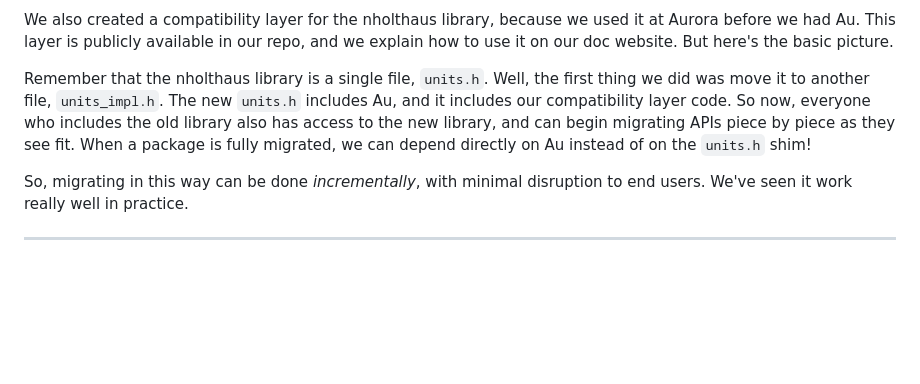
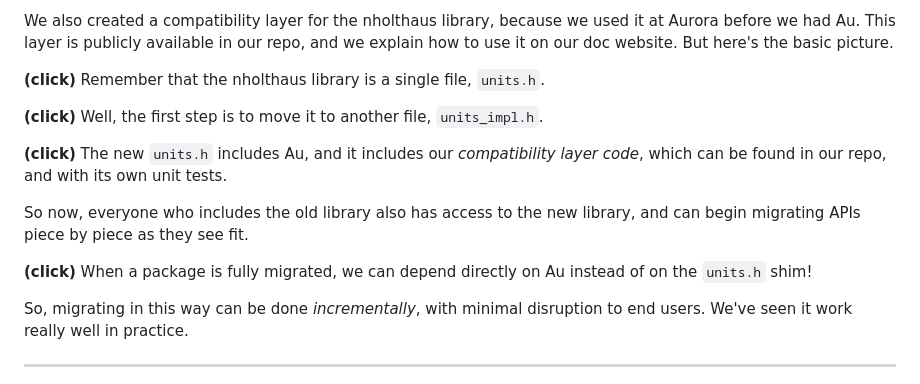
Before and after one commit to chiphogg/cppcon-2023-au-units, a Markdown page: hogg-cppcon-23.md, the part around one of its changes. Rendered like a GitHub page; blank space fills up the shorter version.

Commit message:
Slide: "nholthaus compatibility layer"

```diff
--- a/hogg-cppcon-23.md
+++ b/hogg-cppcon-23.md
@@ -2591,11 +2596,21 @@ We also created a compatibility layer for the nholthaus library, because we used
 we had Au.  This layer is publicly available in our repo, and we explain how to use it on our doc
 website.  But here's the basic picture.
 
-Remember that the nholthaus library is a single file, `units.h`.  Well, the first thing we did was
-move it to another file, `units_impl.h`.  The new `units.h` includes Au, and it includes our
-compatibility layer code.  So now, everyone who includes the old library also has access to the new
-library, and can begin migrating APIs piece by piece as they see fit.  When a package is fully
-migrated, we can depend directly on Au instead of on the `units.h` shim!
+**(click)**
+Remember that the nholthaus library is a single file, `units.h`.
+
+**(click)**
+Well, the first step is to move it to another file, `units_impl.h`.
+
+**(click)**
+The new `units.h` includes Au, and it includes our _compatibility layer code_, which can be found in
+our repo, and with its own unit tests.
+
+So now, everyone who includes the old library also has access to the new library, and can begin
+migrating APIs piece by piece as they see fit.
+
+**(click)**
+When a package is fully migrated, we can depend directly on Au instead of on the `units.h` shim!
 
 So, migrating in this way can be done _incrementally_, with minimal disruption to end users.  We've
 seen it work really well in practice.
```
Also changed, not shown: other parts of hogg-cppcon-23.md (+6 -1 lines), figures/nholthaus/compat_1.png (added), figures/nholthaus/compat_2.png (added), figures/nholthaus/compat_3.png (added), figures/nholthaus/compat_4.png (added), 2 other files.
